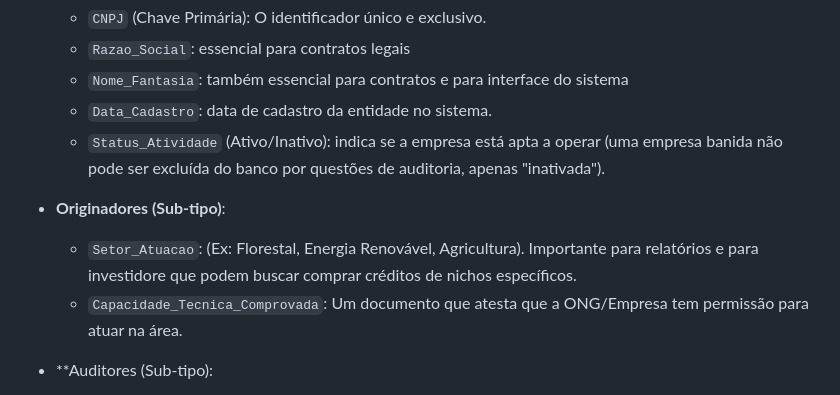
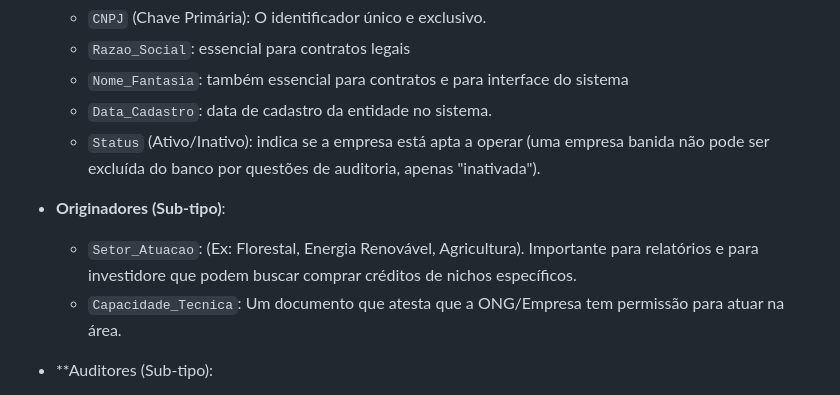
Before and after one commit to ItaloCarlosMartinsBresciani/Trabalho_BD, a Markdown page: texto_descritivo_MER.md, the part around the change. GitHub-like rendering.

Commit message:
Rename fields in texto_descritivo_MER.md

```diff
--- a/texto_descritivo_MER.md
+++ b/texto_descritivo_MER.md
@@ -60,11 +60,11 @@ Atributos das Entidades:
    * `Razao_Social`: essencial para contratos legais
    * `Nome_Fantasia`: também essencial para contratos e para interface do sistema
    * `Data_Cadastro`: data de cadastro da entidade no sistema.
-   * `Status_Atividade` (Ativo/Inativo): indica se a empresa está apta a operar (uma empresa banida não pode ser excluída do banco por questões de auditoria, apenas "inativada").
+   * `Status` (Ativo/Inativo): indica se a empresa está apta a operar (uma empresa banida não pode ser excluída do banco por questões de auditoria, apenas "inativada").
 
 * **Originadores (Sub-tipo)**:
   * `Setor_Atuacao`: (Ex: Florestal, Energia Renovável, Agricultura). Importante para relatórios e para investidore que podem buscar comprar créditos de nichos específicos.
-  * `Capacidade_Tecnica_Comprovada`: Um documento que atesta que a ONG/Empresa tem permissão para atuar na área.
+  * `Capacidade_Tecnica`: Um documento que atesta que a ONG/Empresa tem permissão para atuar na área.
 
 * **Auditores (Sub-tipo):
   * `Registro_Acreditação`: (Ex: Código de certificação ISO 14065). Prova legal que aquele auditor tem competência internacional para auditar carbono. Sem isso, o laudo não tem validade.
```
